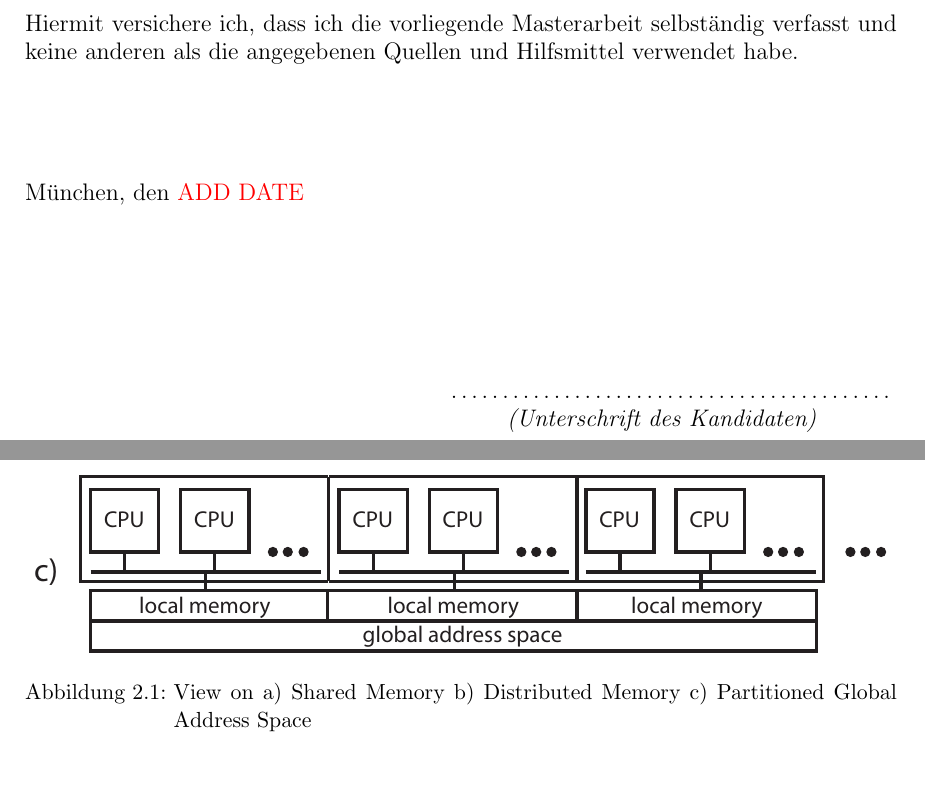
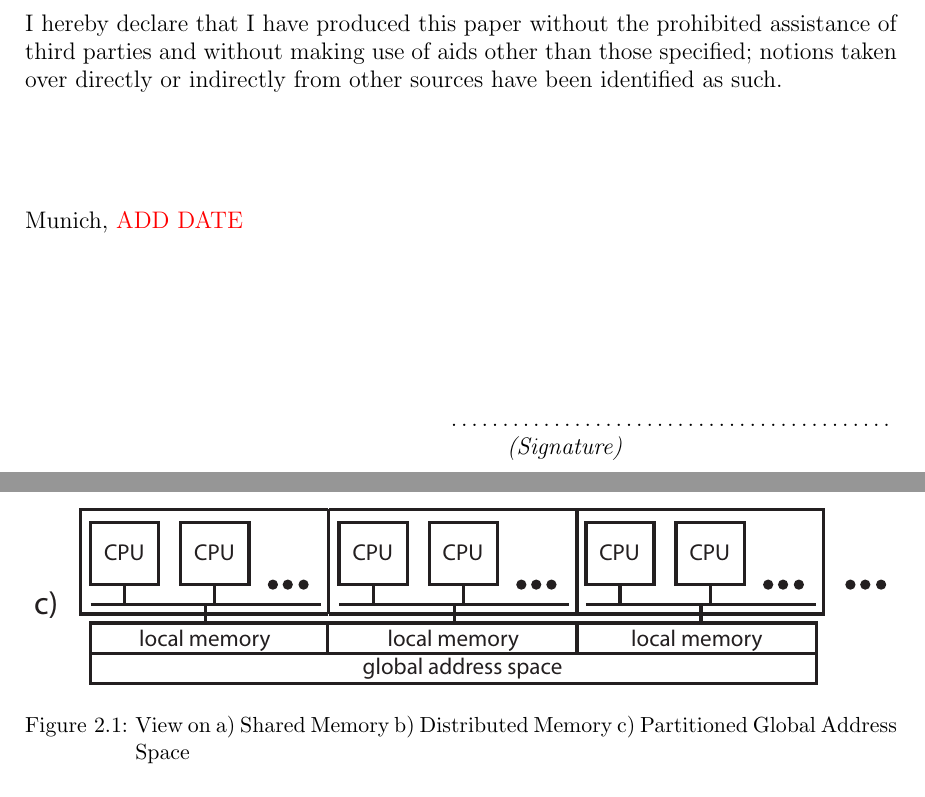
Before and after one commit to stiefn/dyn-data-structures-thesis, a LaTeX thesis (Dokumentation/Latex/effe17.tex, which reads Dokumentation/Latex/Titel/erklaerung-lmu.tex): two parts of pages 5 and 15 of 32, joined at a grey line, cut at the place of the change, the shorter picture padded with empty space. Compiled offline with pdfLaTeX; the source files are stored in an older character set and shown here as Unicode.

Commit message:
translated title documents

```diff
--- a/Dokumentation/Latex/Titel/erklaerung-lmu.tex
+++ b/Dokumentation/Latex/Titel/erklaerung-lmu.tex
@@ -15,20 +15,20 @@
 \vspace*{2cm}
 
 \noindent
-Hiermit versichere ich, dass ich die vorliegende Masterarbeit
-selbständig verfasst und keine anderen als die angegebenen Quellen
-und Hilfsmittel verwendet habe.
+I hereby declare that I have produced this paper without the prohibited assistance of third
+parties and without making use of aids other than those specified; notions taken over directly or indirectly from other sources have been identified as such.
+
 
 \vspace{2cm}
 
 \noindent
-München, den \textcolor{red}{ADD DATE}
+Munich, \textcolor{red}{ADD DATE}
 
 \vspace{3cm}
 
 \hspace*{7cm}%
 \dotfill\\
 \hspace*{8.5cm}%
-\textit{(Unterschrift des Kandidaten)}
+\textit{(Signature)}
 
 \end{large}
--- a/Dokumentation/Latex/effe17.tex
+++ b/Dokumentation/Latex/effe17.tex
@@ -11,7 +11,6 @@
 
 
 \documentclass[bibliography=totoc,listof=totoc,BCOR=5mm,DIV=12]{scrbook} % Rand für Bindung: 5mm / falls Index verwendet, ergänze "index=totoc" zu den Optionen
-\usepackage{ngerman} % Trennung nach neuer deutscher Rechtschreibung, deutsche Sonderzeichen, z.B. \glqq und \grqq für deutsche Anführungszeichen
 \usepackage[latin1]{inputenc} % Umlaute im Text
 \usepackage{graphicx} % Einfügen von Grafiken  - für PDF-Latex: .pdf und .png (.jpg möglich, sollte aber vermieden werden)
 \usepackage{url}           % URL's (z.B. in Literatur) schöner formatieren
```
Also changed, not shown: Dokumentation/Latex/Titel/titel-lmu.tex (+6 -6 lines), Dokumentation/Latex/effe17.pdf, 5 other files.
